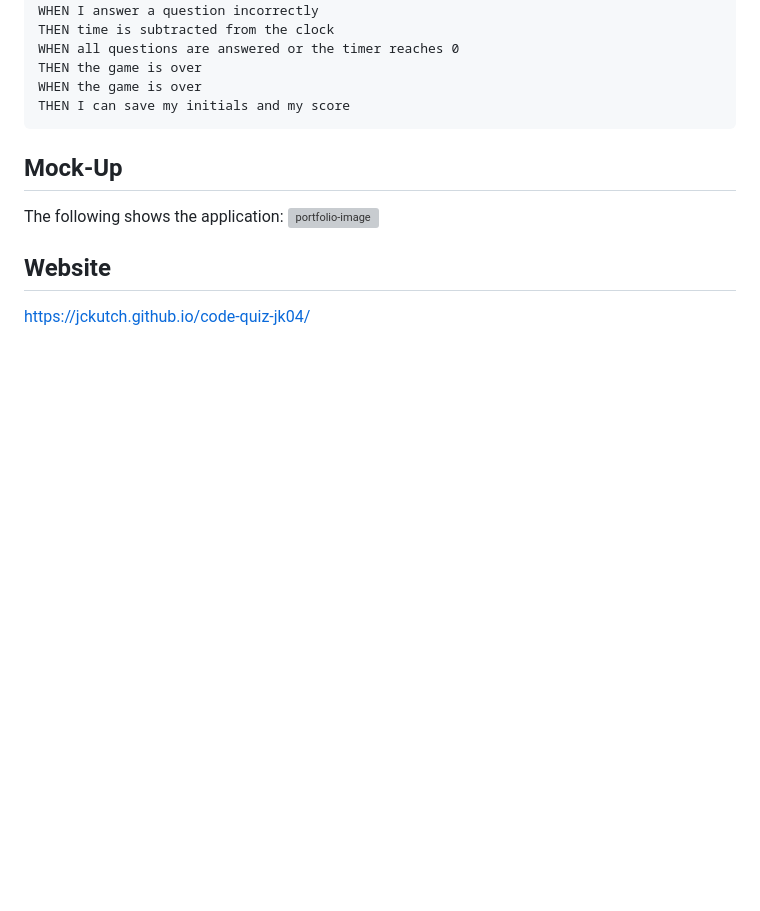
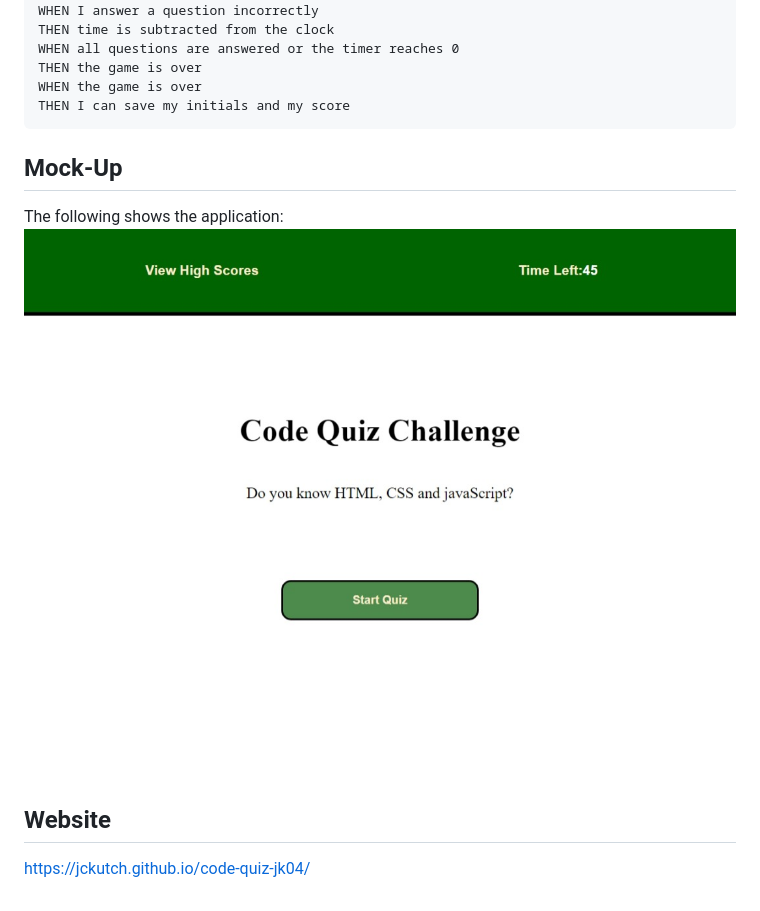
Before and after one commit to jckutch/code-quiz-jk04, a Markdown page: README.md, the part around the change. Rendered like a GitHub page; pictures changed too: assets/code quiz mockup.jpeg (added); blank space fills up the shorter version; grey boxes are pictures that could not be loaded.

```diff
--- a/README.md
+++ b/README.md
@@ -28,7 +28,7 @@ THEN I can save my initials and my score
 ## Mock-Up
 
 The following shows the application:
-![portfolio-image](./assests/code-quiz-jk04.jpeg)
+![quiz-image](./assets/code%20quiz%20mockup.jpeg)
 
 ## Website
 
```
Also changed, not shown: 3 other files.
